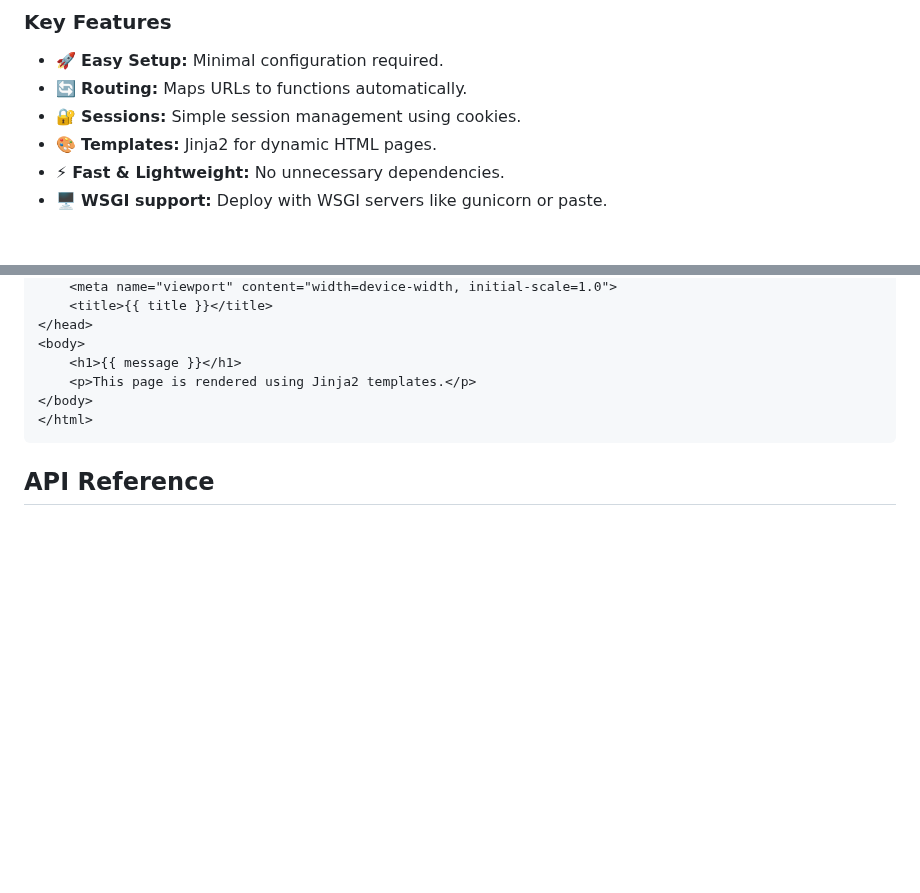
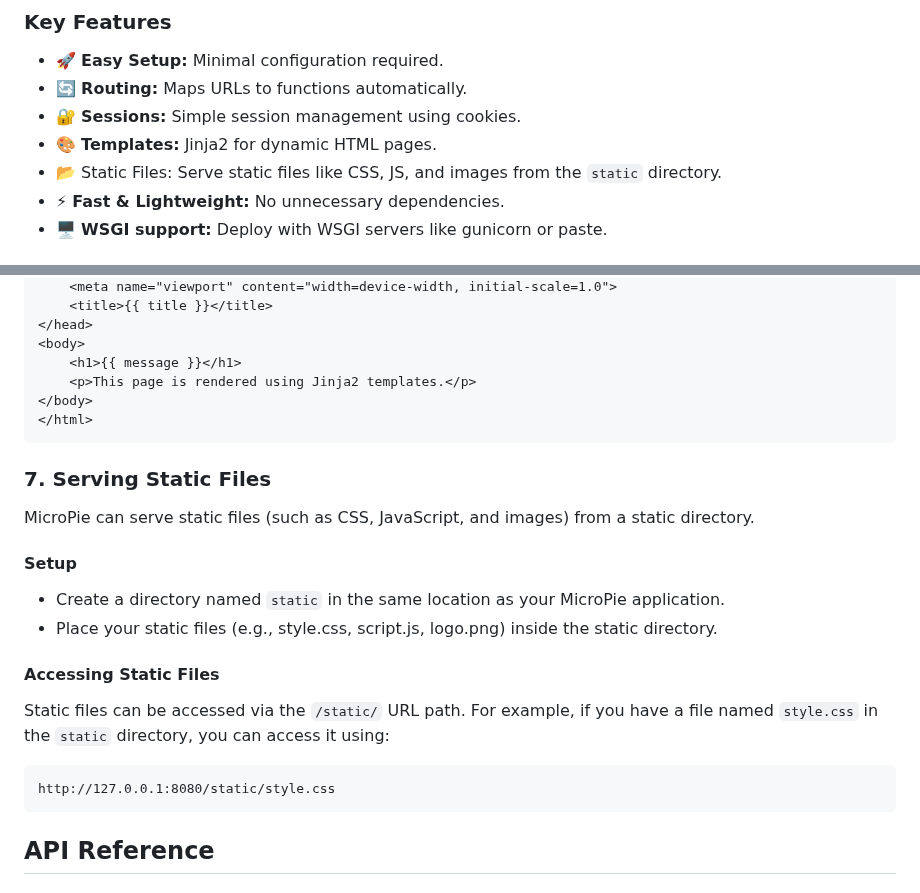
Before and after one commit to patx/micropie, a Markdown page: README.md, 2 parts joined by grey strips. GitHub-like rendering; blank space fills up the shorter version.

Commit message:
update readme with static file examples

````diff
--- a/README.md
+++ b/README.md
@@ -9,6 +9,7 @@
 - 🔄 **Routing:** Maps URLs to functions automatically.
 - 🔐 **Sessions:** Simple session management using cookies.
 - 🎨 **Templates:** Jinja2 for dynamic HTML pages.
+- 📂 Static Files: Serve static files like CSS, JS, and images from the `static` directory.
 - ⚡ **Fast & Lightweight:** No unnecessary dependencies.
 - 🖥️ **WSGI support:** Deploy with WSGI servers like gunicorn or paste.
 
@@ -214,6 +215,20 @@ In order to use the `render_template` method you must put your HTML template fil
 </html>
 ```
 
+### **7. Serving Static Files**
+MicroPie can serve static files (such as CSS, JavaScript, and images) from a static directory.
+
+#### **Setup**
+- Create a directory named `static` in the same location as your MicroPie application.
+- Place your static files (e.g., style.css, script.js, logo.png) inside the static directory.
+
+#### **Accessing Static Files**
+Static files can be accessed via the `/static/` URL path. For example, if you have a file named `style.css` in the `static` directory, you can access it using:
+```
+http://127.0.0.1:8080/static/style.css
+```
+
+
 ## **API Reference**
 
 ### Class: Server
````
